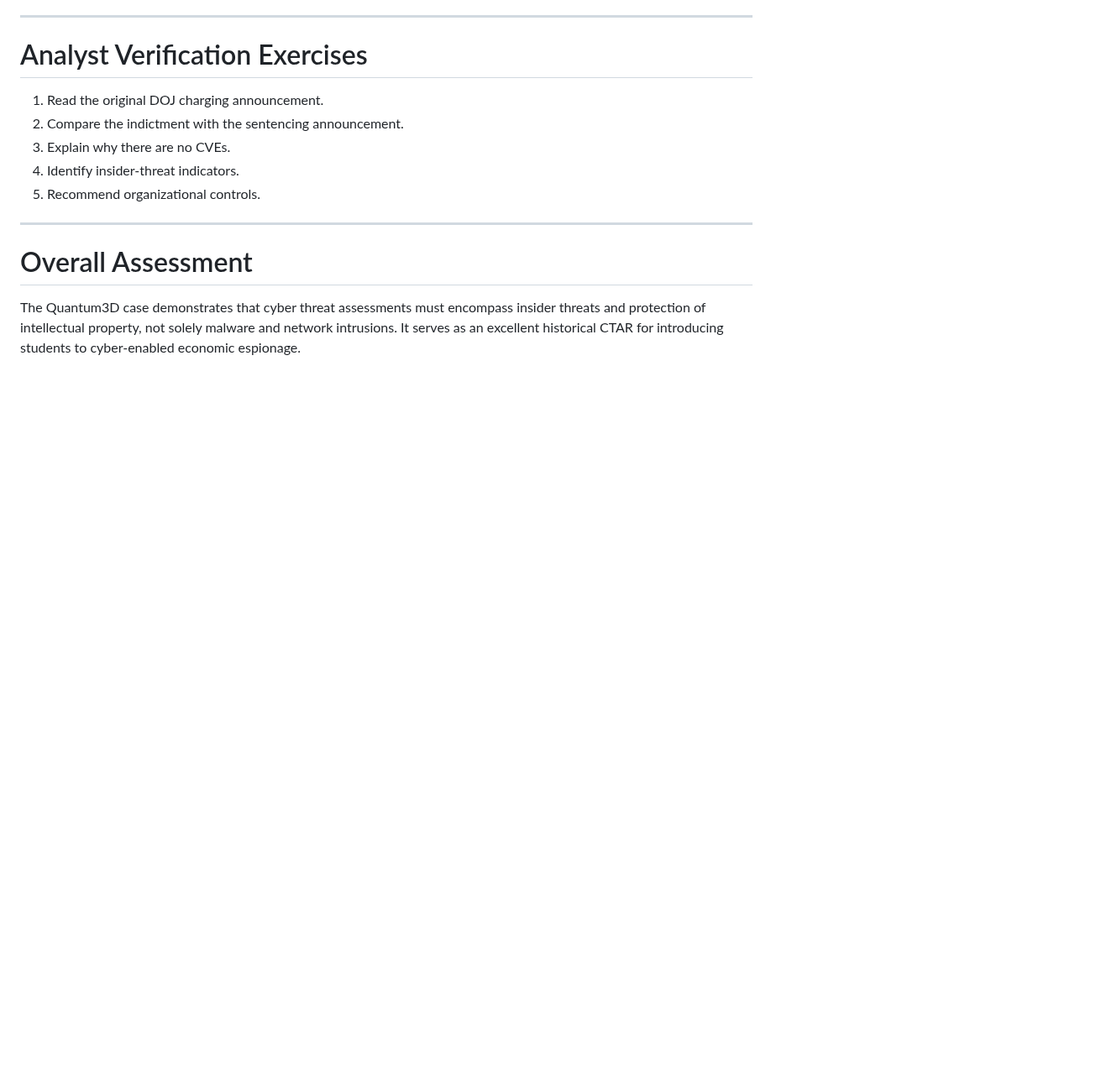
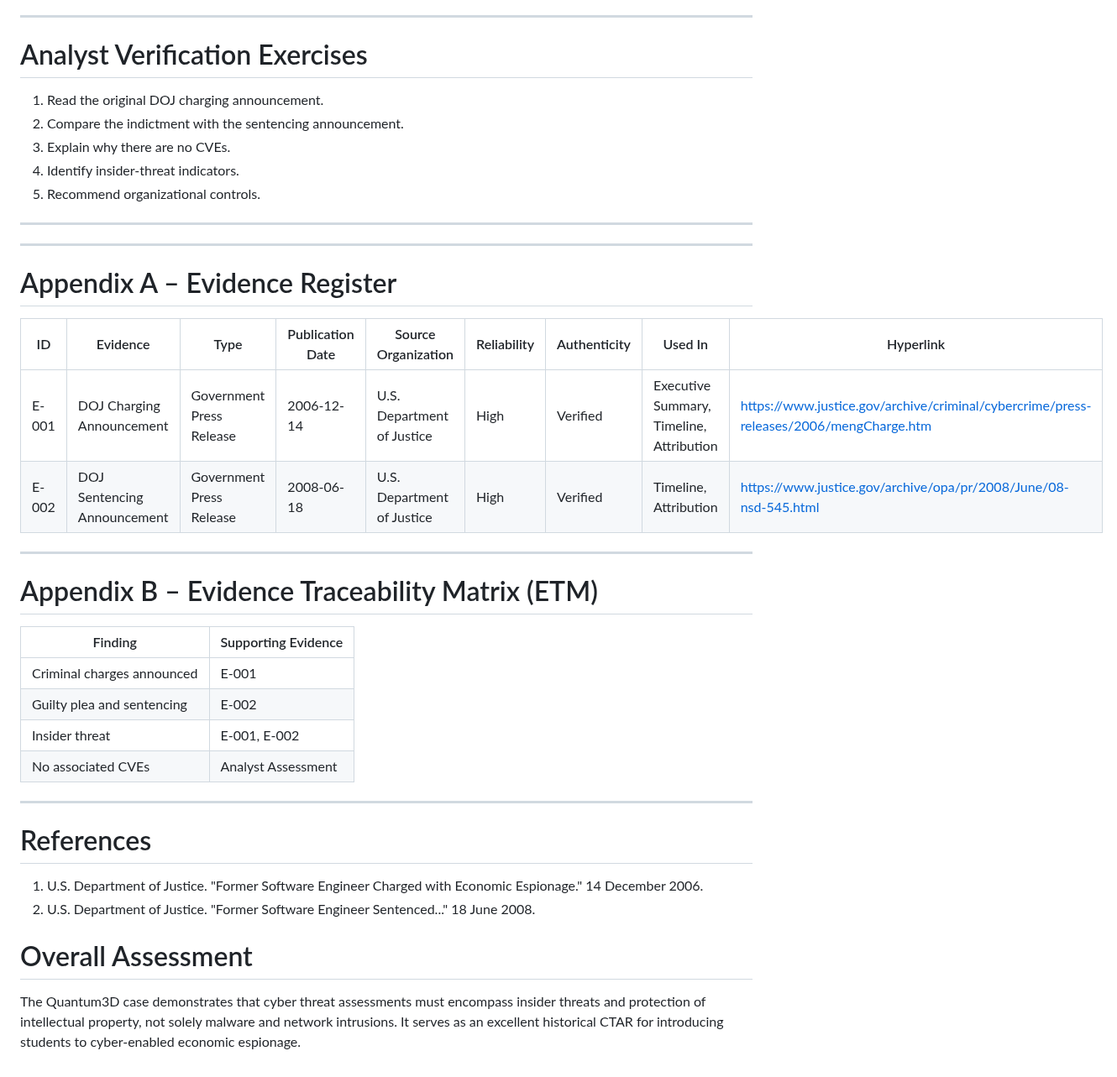
Before and after one commit to jeremyblevins/ctar, a Markdown page: examples/CTAR-2006-0003-Quantum3D-Trade-Secret-Theft.md, the part around one of its changes. Shown at 84% size. Rendered like a GitHub page; blank space fills up the shorter version.

```diff
--- a/examples/CTAR-2006-0003-Quantum3D-Trade-Secret-Theft.md
+++ b/examples/CTAR-2006-0003-Quantum3D-Trade-Secret-Theft.md
@@ -236,6 +236,35 @@ export-controlled material. It is intended for educational use.
 
 ------------------------------------------------------------------------
 
+
+
+------------------------------------------------------------------------
+
+# Appendix A – Evidence Register
+
+| ID | Evidence | Type | Publication Date | Source Organization | Reliability | Authenticity | Used In | Hyperlink |
+|----|----------|------|------------------|---------------------|-------------|--------------|---------|-----------|
+| E-001 | DOJ Charging Announcement | Government Press Release | 2006-12-14 | U.S. Department of Justice | High | Verified | Executive Summary, Timeline, Attribution | https://www.justice.gov/archive/criminal/cybercrime/press-releases/2006/mengCharge.htm |
+| E-002 | DOJ Sentencing Announcement | Government Press Release | 2008-06-18 | U.S. Department of Justice | High | Verified | Timeline, Attribution | https://www.justice.gov/archive/opa/pr/2008/June/08-nsd-545.html |
+
+------------------------------------------------------------------------
+
+# Appendix B – Evidence Traceability Matrix (ETM)
+
+| Finding | Supporting Evidence |
+|----------|---------------------|
+| Criminal charges announced | E-001 |
+| Guilty plea and sentencing | E-002 |
+| Insider threat | E-001, E-002 |
+| No associated CVEs | Analyst Assessment |
+
+------------------------------------------------------------------------
+
+# References
+
+1. U.S. Department of Justice. "Former Software Engineer Charged with Economic Espionage." 14 December 2006.
+2. U.S. Department of Justice. "Former Software Engineer Sentenced..." 18 June 2008.
+
 # Overall Assessment
 
 The Quantum3D case demonstrates that cyber threat assessments must
```
Also changed, not shown: other parts of examples/CTAR-2006-0003-Quantum3D-Trade-Secret-Theft.md (+4 -4 lines), examples/CTAR-2000-0001-ILOVEYOU.md (+35 -3 lines).
